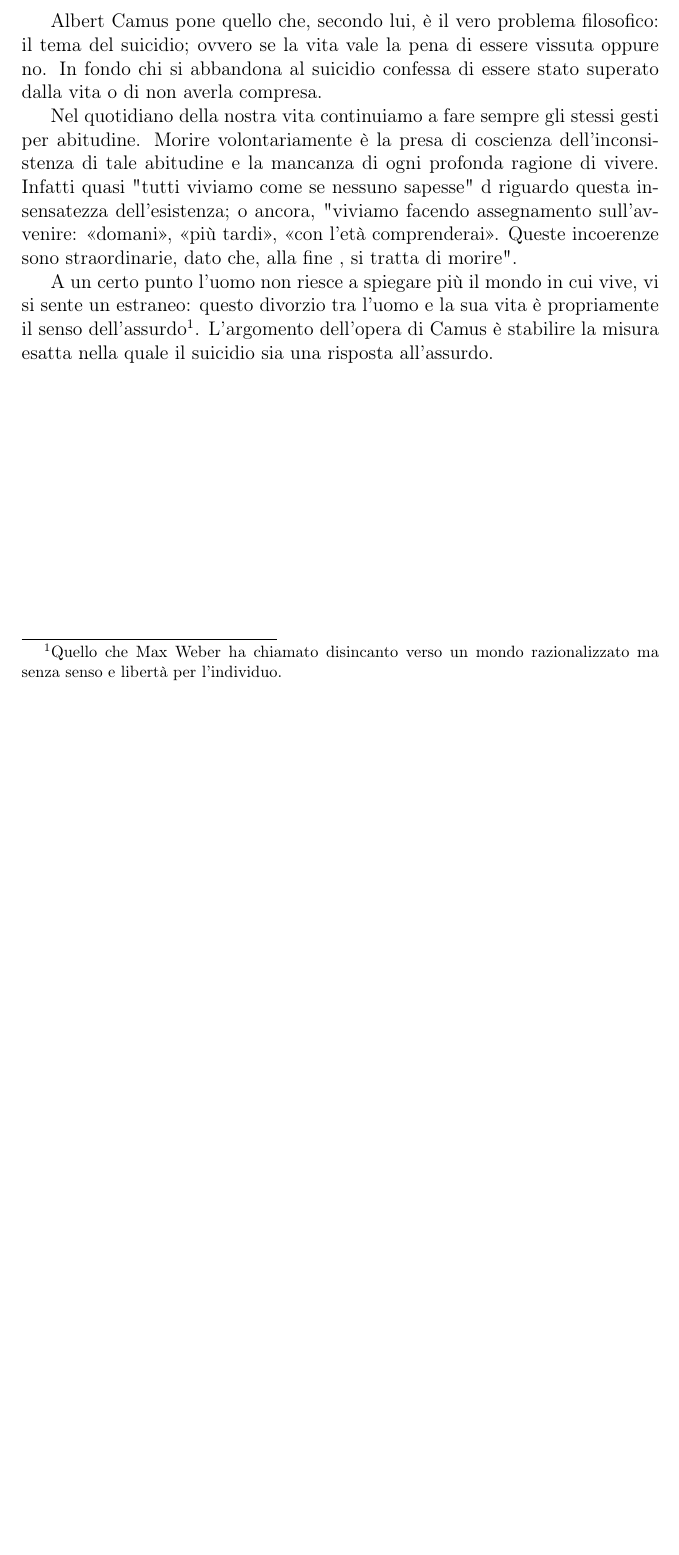
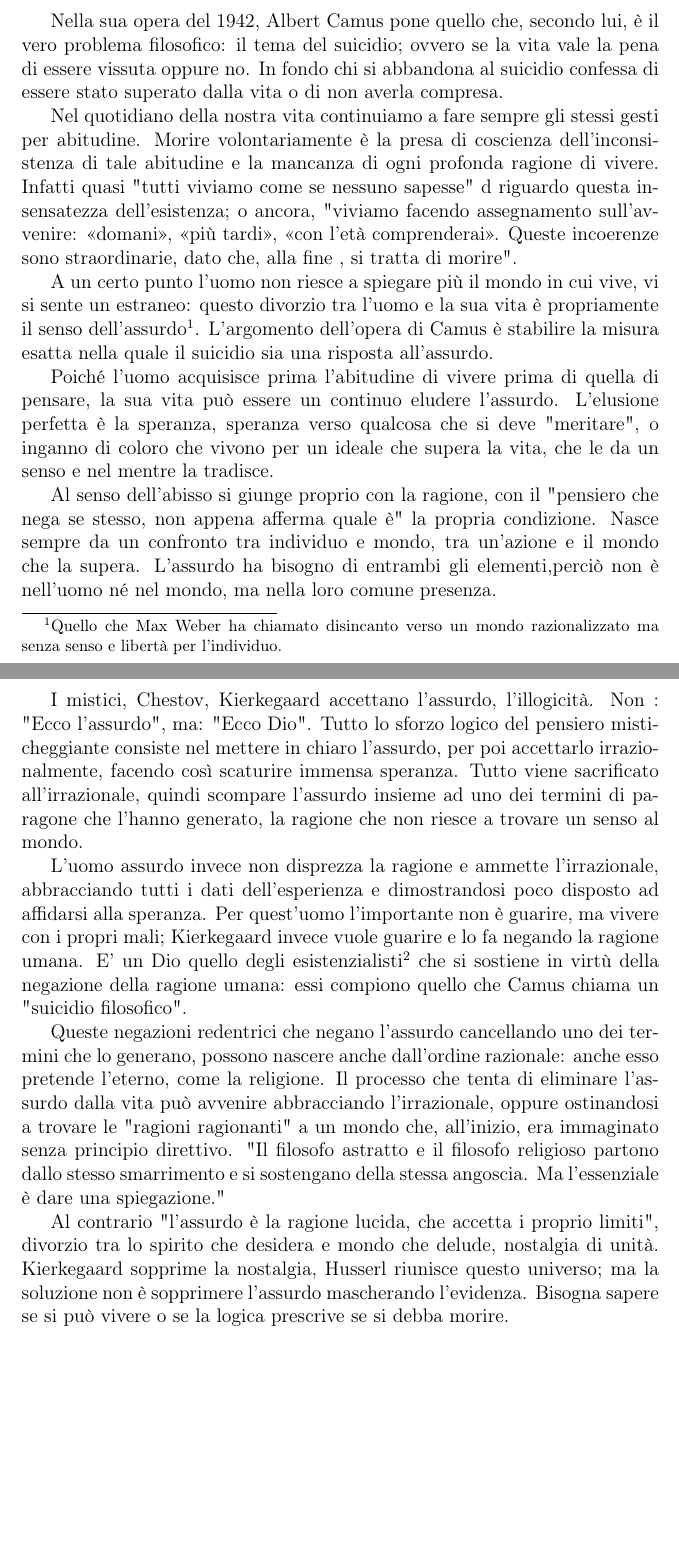
Before and after one commit to Dim-1/Riflessioni-filosofiche, a LaTeX document (Il_mito_di_Sisifo_Albert_Camus/Il_mito_di_Sisifo_Albert_Camus.tex): part of the page before the commit and two parts of pages 1 and 2 of 2 after it, the two joined at a grey line, cut so that both start at the same text, the shorter picture padded with empty space. Compiled offline with pdfLaTeX.

Commit message:
contitnuato Camus

```diff
--- a/Il_mito_di_Sisifo_Albert_Camus/Il_mito_di_Sisifo_Albert_Camus.tex
+++ b/Il_mito_di_Sisifo_Albert_Camus/Il_mito_di_Sisifo_Albert_Camus.tex
@@ -13,11 +13,25 @@
 
 	\maketitle
 
-Albert Camus pone quello che, secondo lui, è il vero problema filosofico: il tema del suicidio; ovvero se la vita vale la pena di essere vissuta	oppure no. In fondo chi si abbandona al suicidio confessa di essere stato superato dalla vita o di non averla compresa.
+Nella sua opera del 1942, Albert Camus pone quello che, secondo lui, è il vero problema filosofico: il tema del suicidio; ovvero se la vita vale la pena di essere vissuta	oppure no. In fondo chi si abbandona al suicidio confessa di essere stato superato dalla vita o di non averla compresa.
 
 Nel quotidiano della nostra vita continuiamo a fare sempre gli stessi gesti per abitudine. Morire volontariamente è la presa di coscienza dell'inconsistenza di tale abitudine e la mancanza di ogni profonda ragione di vivere. Infatti quasi "tutti viviamo come se nessuno sapesse" d riguardo questa insensatezza dell'esistenza; o ancora, "viviamo facendo assegnamento sull'avvenire: «domani», «più tardi», «con l'età comprenderai». Queste incoerenze sono straordinarie, dato che, alla fine , si tratta di morire".
 
 A un certo punto l'uomo non riesce a spiegare più il mondo in cui vive, vi si sente un estraneo: questo divorzio tra l'uomo e la sua vita è propriamente il senso dell'assurdo\footnote{Quello che Max Weber ha chiamato disincanto verso un mondo razionalizzato ma senza  senso e libertà per l'individuo.}. L'argomento dell'opera di Camus è stabilire la misura esatta nella quale il suicidio sia una risposta all'assurdo.
+
+Poiché l'uomo acquisisce prima l'abitudine di vivere prima di quella di pensare, la sua vita può essere un continuo eludere l'assurdo. L'elusione perfetta è la speranza, speranza verso qualcosa che si deve "meritare", o inganno di coloro che vivono per un ideale che supera la vita, che le da un senso e nel mentre la tradisce.
+
+Al senso dell'abisso si giunge proprio con la ragione, con il "pensiero che nega se stesso, non appena afferma quale è" la propria condizione. Nasce sempre da un confronto tra individuo e mondo, tra un'azione e il mondo che la supera. L'assurdo ha bisogno di entrambi gli elementi,perciò non è nell'uomo né nel mondo, ma nella loro comune presenza.
+
+I mistici, Chestov, Kierkegaard accettano l'assurdo, l'illogicità. Non : "Ecco l'assurdo", ma: "Ecco Dio". Tutto lo sforzo logico del pensiero misticheggiante consiste nel mettere in chiaro l'assurdo, per poi accettarlo irrazionalmente, facendo così scaturire immensa speranza. Tutto viene sacrificato all'irrazionale, quindi scompare l'assurdo insieme ad uno dei termini di paragone che l'hanno generato, la ragione che non riesce a trovare un senso al mondo.
+
+L'uomo assurdo invece non disprezza la ragione e ammette l'irrazionale, abbracciando tutti i dati dell'esperienza e dimostrandosi poco disposto ad affidarsi alla speranza. Per quest'uomo l'importante non è guarire, ma vivere con i propri mali; Kierkegaard invece vuole guarire e lo fa negando la ragione umana. E' un Dio quello degli esistenzialisti\footnote{Alcune volte Camus usa il termine "esistenzialista" per riferirsi alla corrente filosofica di cui fa parte, altre volte, come in questo caso, per designare quei pensatori che si sono posti domande esistenziali che hanno poi risolto con un atto di fede.} che si sostiene in virtù della negazione della ragione umana: essi compiono quello che Camus chiama un "suicidio filosofico".
+
+Queste negazioni redentrici che negano l'assurdo cancellando uno dei termini che lo generano, possono nascere anche dall'ordine razionale: anche esso pretende l'eterno, come la religione. Il processo che tenta di eliminare l'assurdo dalla vita può avvenire abbracciando l'irrazionale, oppure ostinandosi a trovare le "ragioni ragionanti" a un mondo che, all'inizio, era immaginato senza principio direttivo. "Il filosofo astratto e il filosofo religioso partono dallo stesso smarrimento e si sostengano della stessa angoscia. Ma l'essenziale è dare una spiegazione."
+
+Al contrario "l'assurdo è la ragione lucida, che accetta i proprio limiti", divorzio tra lo spirito che desidera e mondo che delude, nostalgia di unità. Kierkegaard sopprime la nostalgia, Husserl riunisce questo universo; ma la soluzione non è sopprimere l'assurdo mascherando l'evidenza. Bisogna sapere se si può vivere o se la logica prescrive se si debba morire.
+
+
 
 
 
```
Also changed, not shown: Il_mito_di_Sisifo_Albert_Camus/Il_mito_di_Sisifo_Albert_Camus.pdf, 3 other files.
